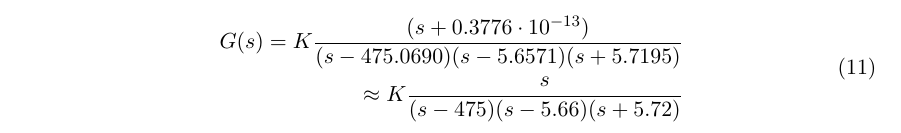
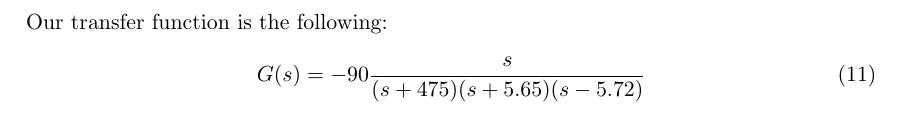
Before and after one commit to tmplt/r7003e, a LaTeX document (labA/main.tex): part of page 4 of 4, cut at the place of the change. Compiled offline with pdfLaTeX.

Commit message:
write 3.4.1, correct derived TF

```diff
--- a/labA/main.tex
+++ b/labA/main.tex
@@ -321,12 +321,10 @@ We substitute Eqs.~\eqref{eq:F_xyt}--\eqref{eq:T_f}, \eqref{eq:motor} into Eq.~\
     u
   \end{equation*}
 \end{enumerate}
-Transfer function looks like:
+
+\subsection*{Reporting of Task 3.4.1}
+Our transfer function is the following:
 \begin{equation}
-    \begin{aligned}
-	G(s) = K\frac{(s+0.3776 \cdot 10^{-13})}{(s-475.0690)(s-5.6571)(s+5.7195)}\\
-	\approx K\frac{s}{(s-475)(s-5.66)(s+5.72)}
-    \end{aligned}
+  G(s) = -90\frac{s}{(s + 475)(s + 5.65)(s - 5.72)}
 \end{equation}
-
 \end{document}
```
